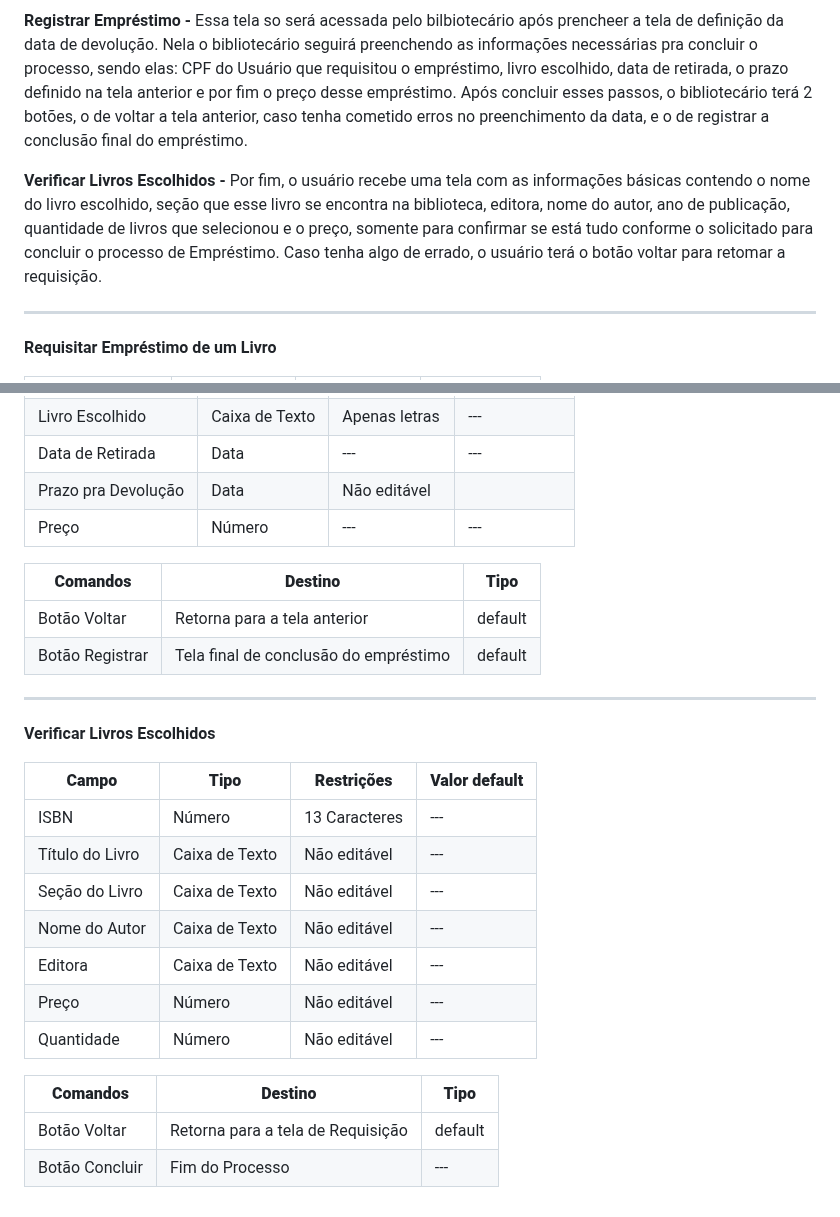
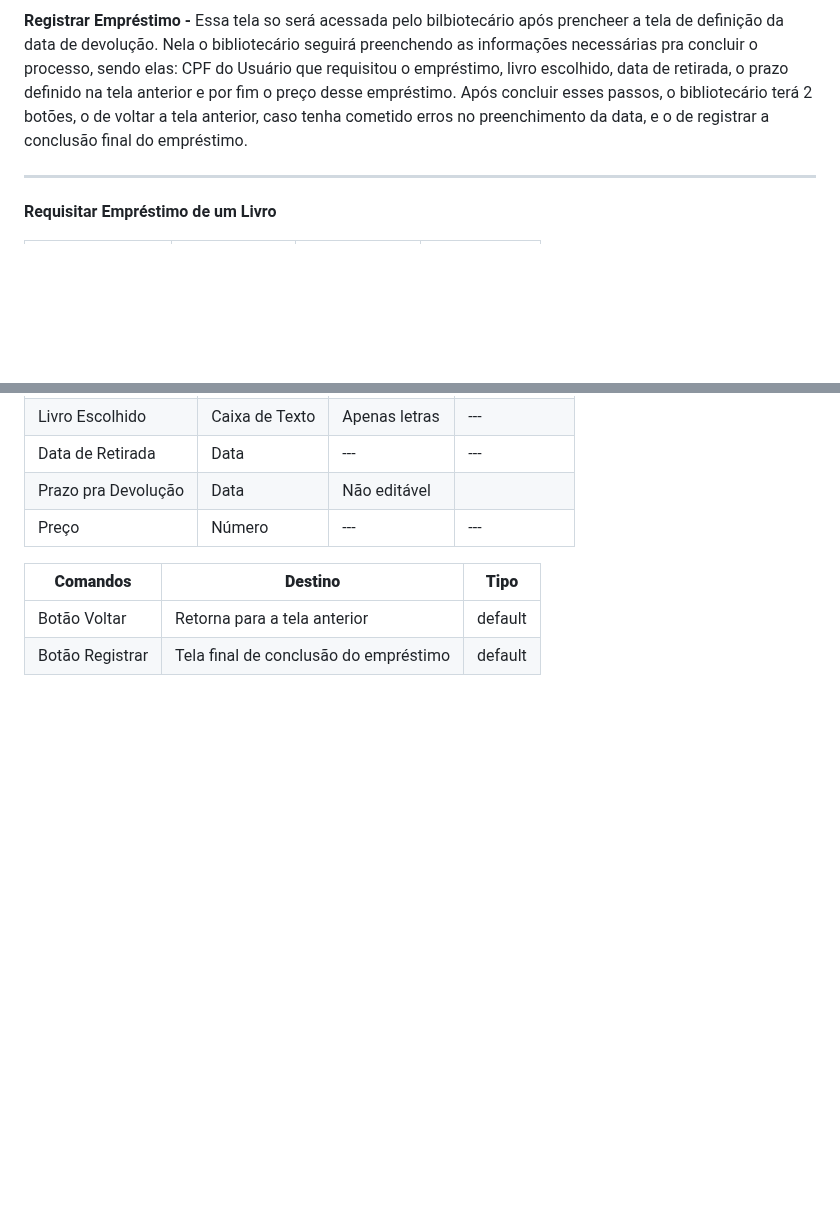
Before and after one commit to arthurcuri/webook-tis2, a Markdown page: docs/processo-1-nome-do-processo.md, 2 parts joined by grey strips. GitHub-like rendering; blank space fills up the shorter version.

```diff
--- a/docs/processo-1-nome-do-processo.md
+++ b/docs/processo-1-nome-do-processo.md
@@ -10,8 +10,6 @@
 **Definir Data de Devolução -** Bibliotecário recebe a requisição do livro feita pelo usuário e é direcionado pra uma tela onde preencherá o prazo de devolução que o usuário deve seguir, com o dia, mês e ano limite para retornar o livro à biblioteca. Após o registro da data, terá o botão para salvar essa data no sistema.
 
 **Registrar Empréstimo -** Essa tela so será acessada pelo bilbiotecário após prencheer a tela de definição da data de devolução. Nela o bibliotecário seguirá preenchendo as informações necessárias pra concluir o processo, sendo elas: CPF do Usuário que requisitou o empréstimo, livro escolhido, data de retirada, o prazo definido na tela anterior e por fim o preço desse empréstimo. Após concluir esses passos, o bibliotecário terá 2 botões, o de voltar a tela anterior, caso tenha cometido erros no preenchimento da data, e o de registrar a conclusão final do empréstimo.
-
-**Verificar Livros Escolhidos -** Por fim, o usuário recebe uma tela com as informações básicas contendo o nome do livro escolhido, seção que esse livro se encontra na biblioteca, editora, nome do autor, ano de publicação, quantidade de livros que selecionou e o preço, somente para confirmar se está tudo conforme o solicitado para concluir o processo de Empréstimo. Caso tenha algo de errado, o usuário terá o botão voltar para retomar a requisição.
 
 ____________________________________________________________________________________________________________________________________________________________________
 
@@ -60,24 +58,3 @@ ________________________________________________________________________________
 | ---                  | ---                            | ---               |
 | Botão Voltar               | Retorna para a tela anterior          | default           |
 | Botão Registrar               | Tela final de conclusão do empréstimo           | default           |
-
-____________________________________________________________________________________________________________________________________________________________________
-
-**Verificar Livros Escolhidos**
-
-| **Campo**       | **Tipo**         | **Restrições** | **Valor default** |
-| ---             | ---              | ---            | ---               |
-| ISBN | Número  | 13 Caracteres     | ---               |
-| Título do Livro         | Caixa de Texto   | Não editável | ---               |
-| Seção do Livro        | Caixa de Texto   | Não editável  | ---               |
-| Nome do Autor         | Caixa de Texto   | Não editável  | ---               |
-| Editora | Caixa de Texto   | Não editável  | ---               |
-| Preço | Número   | Não editável   | ---               |
-| Quantidade | Número  | Não editável  | ---               |
-
-
-
-| **Comandos**         |  **Destino**                   | **Tipo** |
-| ---                  | ---                            | ---               |
-| Botão Voltar               | Retorna para a tela de Requisição          | default           |
-| Botão Concluir               | Fim do Processo          | ---           |
```
